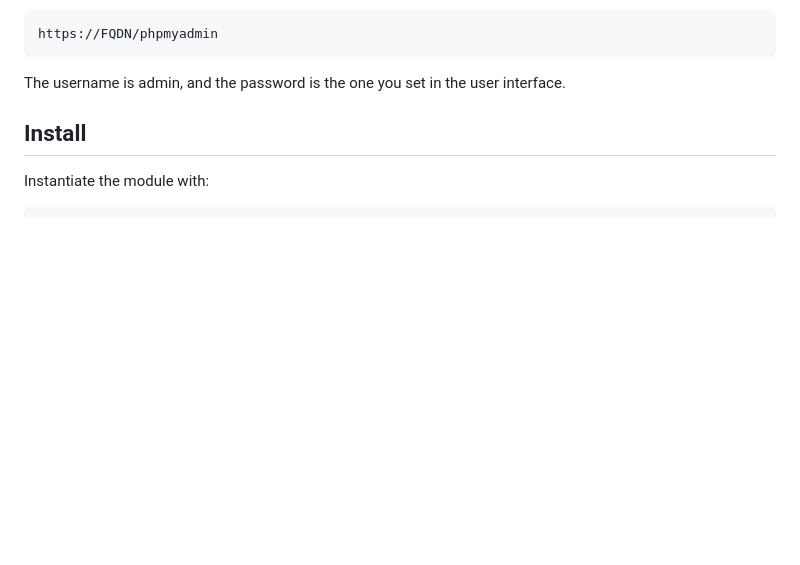
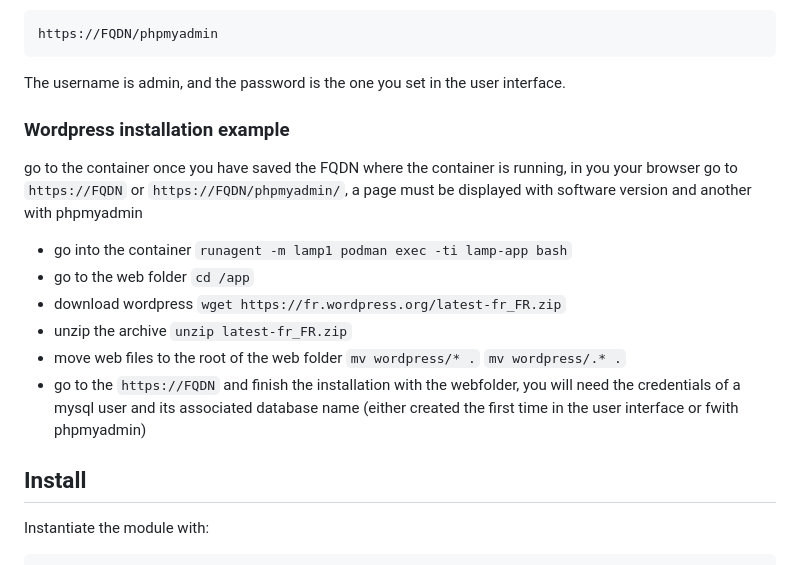
Before and after one commit to stephdl/ns8-lamp, a Markdown page: README.md, the part around the change printed below. GitHub-like rendering; blank space fills up the shorter version.

Commit message:
Update WordPress installation process and add lazy loading for images

```diff
--- a/README.md
+++ b/README.md
@@ -47,6 +47,23 @@ You can also access phpMyAdmin by navigating to:
     https://FQDN/phpmyadmin
 
 The username is admin, and the password is the one you set in the user interface.
+
+### Wordpress installation example
+
+go to the container once you have saved the FQDN where the container is running, in you your browser go to  `https://FQDN` or `https://FQDN/phpmyadmin/`, a page must be displayed with software version and another with phpmyadmin
+
+- go into the container
+`runagent -m lamp1 podman exec -ti lamp-app bash`
+- go to the web folder
+`cd /app`
+- download wordpress
+`wget https://fr.wordpress.org/latest-fr_FR.zip`
+- unzip the archive
+`unzip latest-fr_FR.zip`
+- move web files to the root of the web folder
+`mv wordpress/* .`
+`mv wordpress/.* .`
+- go to the `https://FQDN` and finish the installation with the webfolder, you will need the credentials of a mysql user and its associated database name (either created the first time in the user interface or fwith phpmyadmin)
 
 ## Install
 
```
Also changed, not shown: other parts of README.md (+1 -1 lines).
